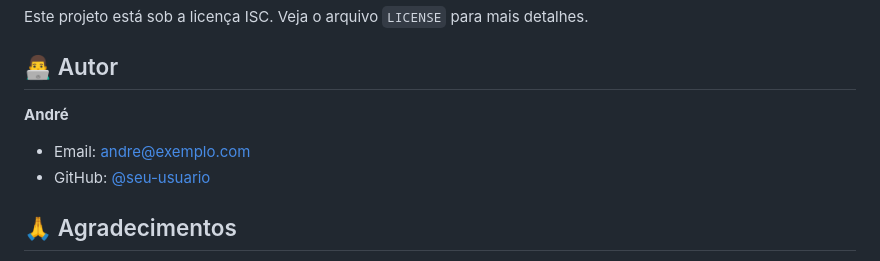
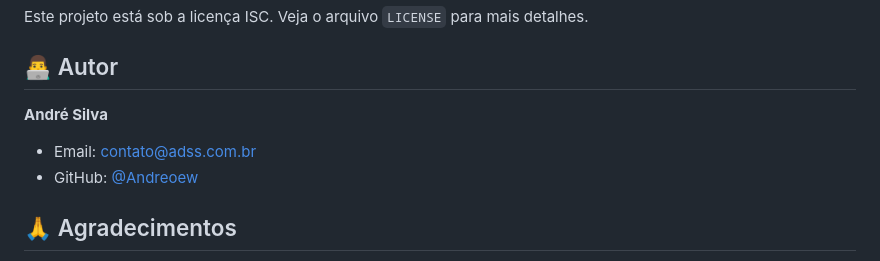
Before and after one commit to Andreoew/rede-scanner, a Markdown page: README.md, the part around the change. Rendered like a GitHub page.

```diff
--- a/README.md
+++ b/README.md
@@ -203,9 +203,9 @@ Este projeto está sob a licença ISC. Veja o arquivo `LICENSE` para mais detalh
 
 ## 👨‍💻 Autor
 
-**André**
-- Email: andre@exemplo.com
-- GitHub: [@seu-usuario](https://github.com/seu-usuario)
+**André Silva**
+- Email: contato@adss.com.br
+- GitHub: [@Andreoew](https://github.com/Andreoew)
 
 ## 🙏 Agradecimentos
 
```
